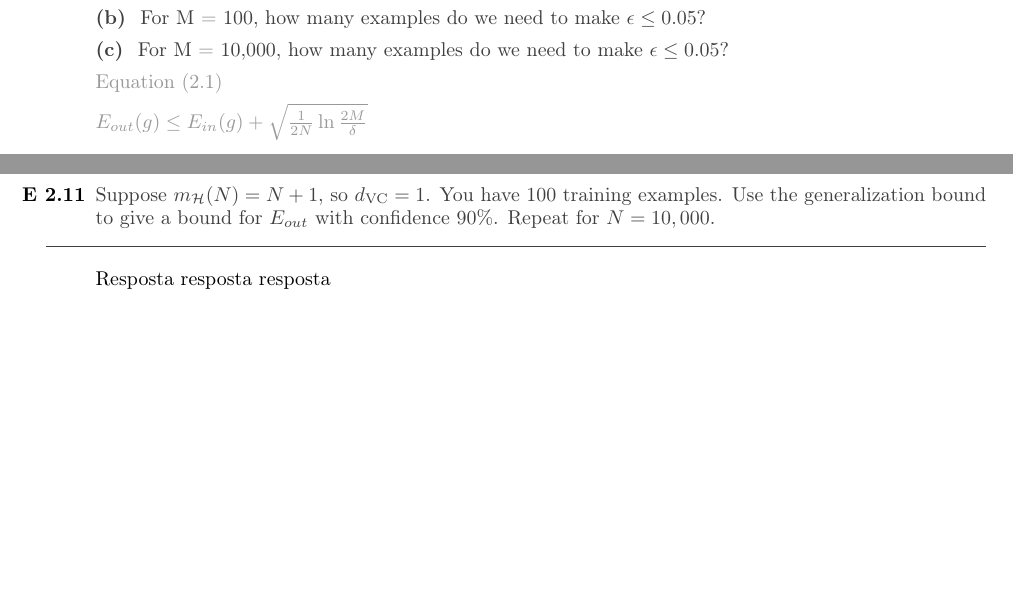
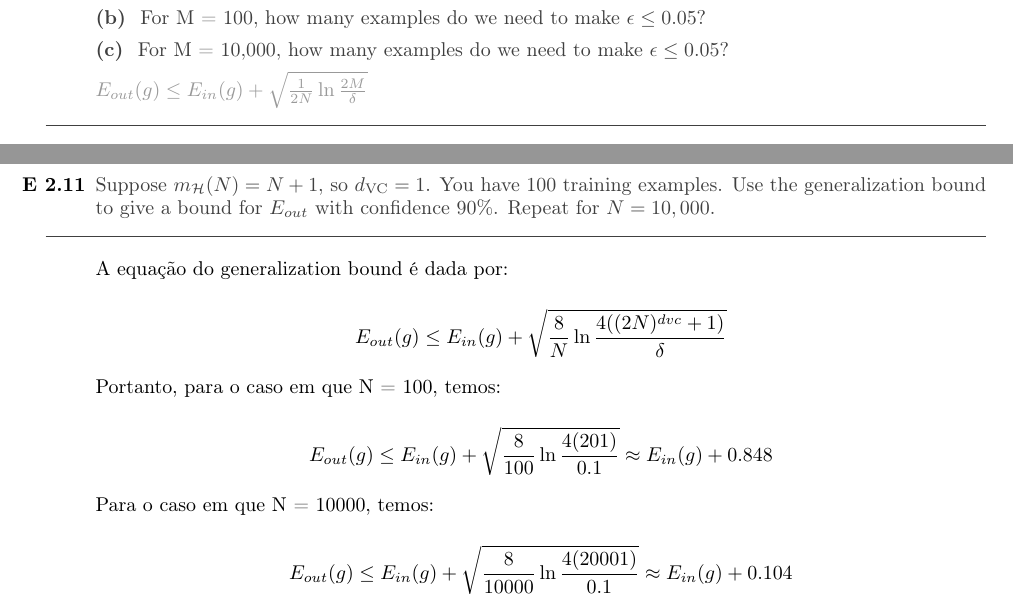
Before and after one commit to rodrigoadfaria/learn-from-data-exercises, a LaTeX document (chapter-2/main.tex, which reads chapter-2/ex01.tex, chapter-2/ex11.tex): two parts of pages 1 and 14 of 30, joined at a grey line, cut so that both start at the same text, the shorter picture padded with empty space. Compiled offline with pdfLaTeX.

Commit message:
Solution for ex11 and fix for ex01

```diff
--- a/chapter-2/ex01.tex
+++ b/chapter-2/ex01.tex
@@ -10,9 +10,7 @@
     \letra{c} For M = 10,000, how many examples do we need to make $\epsilon \le 0.05$?
 
     \begin{grayt}
-    Equation (2.1) % completa ela por favor? Eu não tenho o livro
-
-    $ E_{out}(g) \leq E_{in}(g) + \sqrt{\frac{1}{2N} \ln{\frac{2M}{\delta}}} $
+		$ E_{out}(g) \leq E_{in}(g) + \sqrt{\frac{1}{2N} \ln{\frac{2M}{\delta}}} $
     \end{grayt}
 
 \end{enunciado}
--- a/chapter-2/ex11.tex
+++ b/chapter-2/ex11.tex
@@ -2,4 +2,20 @@
     Suppose $m_{\hipotset}(N) = N + 1$, so $\dvc = 1$. You have 100 training examples. Use the generalization bound to give a bound for $E_{out}$ with confidence 90\%. Repeat for $N = 10,000$.
 \end{enunciado}
 
-Resposta resposta resposta
+A equação do generalization bound é dada por:
+
+\begin{equation*}
+    E_{out}(g) \leq E_{in}(g) + \sqrt{\frac{8}{N} \ln{\frac{4 ((2N) ^ {dvc} + 1)} {\delta}}}
+\end{equation*}
+
+Portanto, para o caso em que N = 100, temos:
+
+\begin{equation*}
+    E_{out}(g) \leq E_{in}(g) + \sqrt{\frac{8}{100} \ln{\frac{4 (201)} {0.1}}}  \approx  E_{in}(g) + 0.848
+\end{equation*}
+
+Para o caso em que N = 10000, temos:
+
+\begin{equation*}
+    E_{out}(g) \leq E_{in}(g) + \sqrt{\frac{8}{10000} \ln{\frac{4 (20001)} {0.1}}}  \approx  E_{in}(g) + 0.104
+\end{equation*}
```
